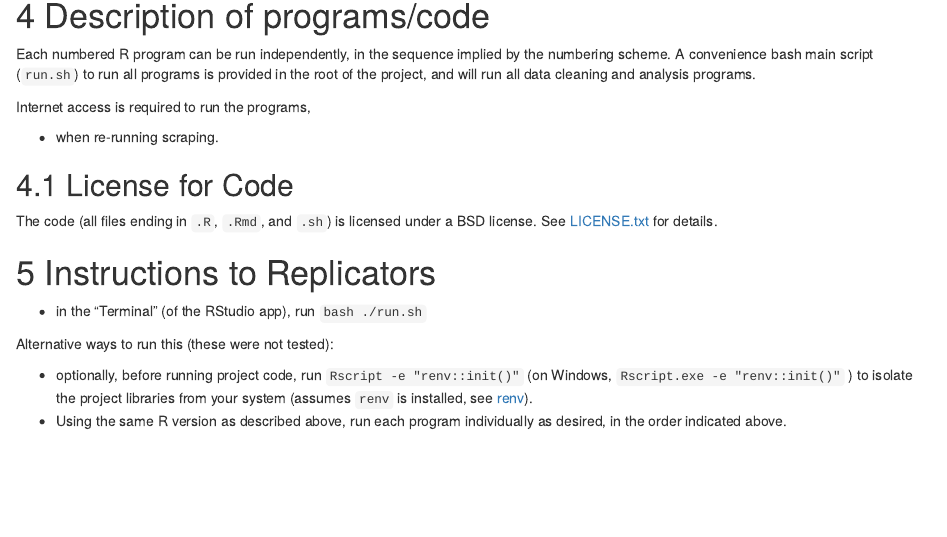
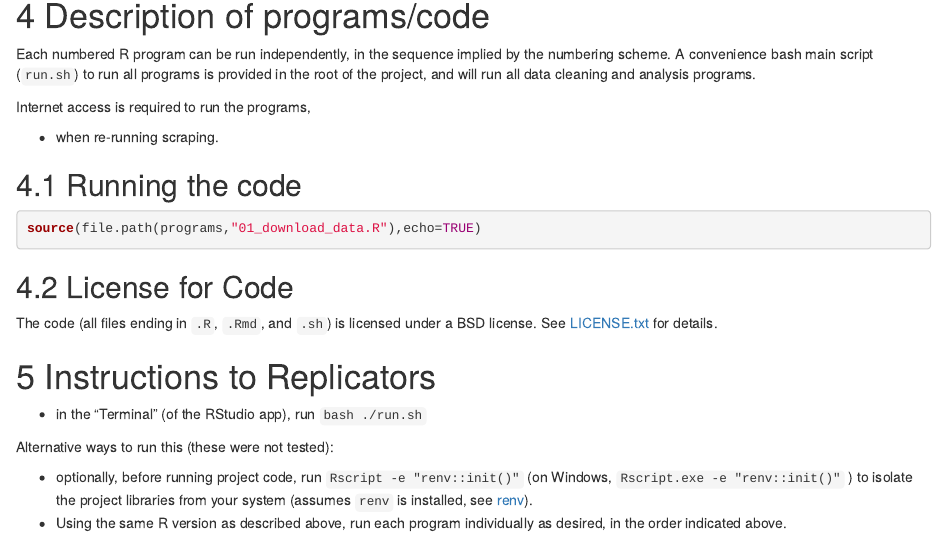
Before and after one commit to larsvilhuber/writing-latex-from-r, an R Markdown document (README.Rmd): the page in a window 1100 px wide, from 2240 px down. Rendered offline with R 4.5, knitr and Pandoc, with nearby package versions; some code elsewhere in the file could not run offline.

Commit message:
Minor bug

````diff
--- a/README.Rmd
+++ b/README.Rmd
@@ -140,6 +140,13 @@ Internet access is required to run the programs,
 
 - when re-running scraping.
 
+## Running the code
+
+```{r}
+source(file.path(programs,"01_download_data.R"),echo=TRUE)
+```
+
+
 
 ##  License for Code
 
````
Also changed, not shown: programs/01_download_data.R (+1 -0 lines).
